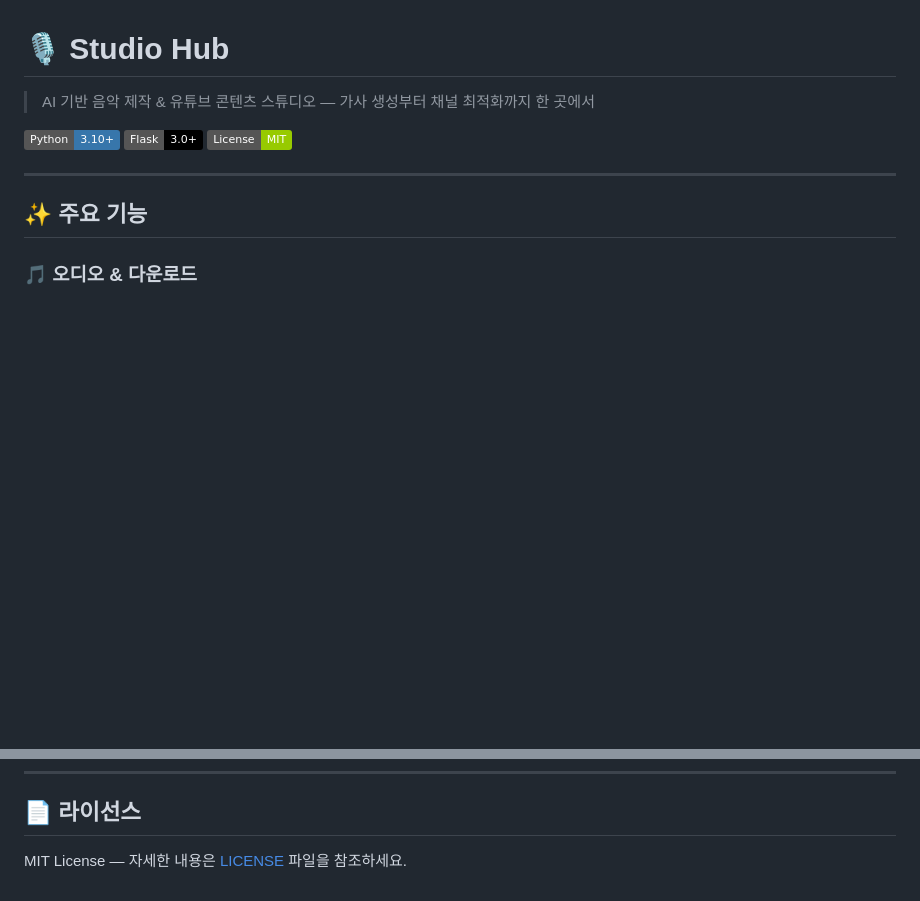
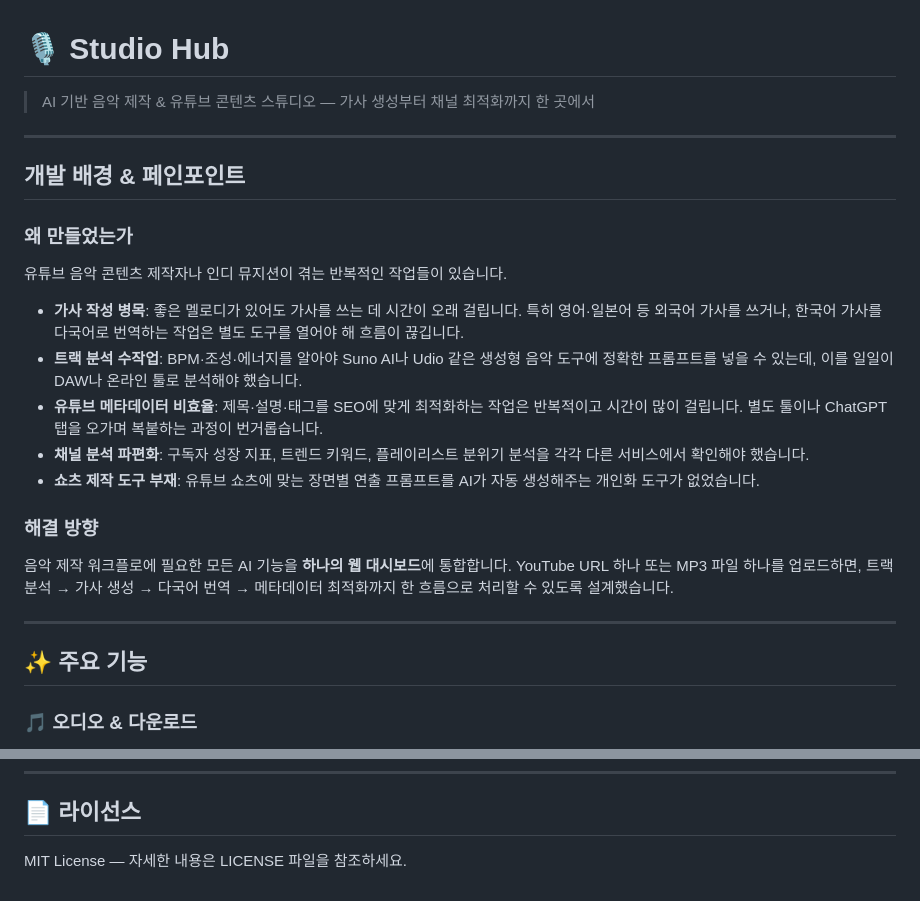
Before and after one commit to goldmireu-source/studio-hub, a Markdown page: README.md, 2 parts joined by grey strips. Rendered like a GitHub page; badges without logos; blank space fills up the shorter version.

```diff
--- a/README.md
+++ b/README.md
@@ -2,9 +2,23 @@
 
 > AI 기반 음악 제작 & 유튜브 콘텐츠 스튜디오 — 가사 생성부터 채널 최적화까지 한 곳에서
 
-[![Python](https://img.shields.io/badge/Python-3.10+-3776AB?logo=python&logoColor=white)](https://python.org)
-[![Flask](https://img.shields.io/badge/Flask-3.0+-000000?logo=flask)](https://flask.palletsprojects.com)
-[![License](https://img.shields.io/badge/License-MIT-green)](LICENSE)
+---
+
+## 개발 배경 & 페인포인트
+
+### 왜 만들었는가
+
+유튜브 음악 콘텐츠 제작자나 인디 뮤지션이 겪는 반복적인 작업들이 있습니다.
+
+- **가사 작성 병목**: 좋은 멜로디가 있어도 가사를 쓰는 데 시간이 오래 걸립니다. 특히 영어·일본어 등 외국어 가사를 쓰거나, 한국어 가사를 다국어로 번역하는 작업은 별도 도구를 열어야 해 흐름이 끊깁니다.
+- **트랙 분석 수작업**: BPM·조성·에너지를 알아야 Suno AI나 Udio 같은 생성형 음악 도구에 정확한 프롬프트를 넣을 수 있는데, 이를 일일이 DAW나 온라인 툴로 분석해야 했습니다.
+- **유튜브 메타데이터 비효율**: 제목·설명·태그를 SEO에 맞게 최적화하는 작업은 반복적이고 시간이 많이 걸립니다. 별도 툴이나 ChatGPT 탭을 오가며 복붙하는 과정이 번거롭습니다.
+- **채널 분석 파편화**: 구독자 성장 지표, 트렌드 키워드, 플레이리스트 분위기 분석을 각각 다른 서비스에서 확인해야 했습니다.
+- **쇼츠 제작 도구 부재**: 유튜브 쇼츠에 맞는 장면별 연출 프롬프트를 AI가 자동 생성해주는 개인화 도구가 없었습니다.
+
+### 해결 방향
+
+음악 제작 워크플로에 필요한 모든 AI 기능을 **하나의 웹 대시보드**에 통합합니다. YouTube URL 하나 또는 MP3 파일 하나를 업로드하면, 트랙 분석 → 가사 생성 → 다국어 번역 → 메타데이터 최적화까지 한 흐름으로 처리할 수 있도록 설계했습니다.
 
 ---
 
@@ -178,4 +215,4 @@ studio-hub/
 
 ## 📄 라이선스
 
-MIT License — 자세한 내용은 [LICENSE](LICENSE) 파일을 참조하세요.
+MIT License — 자세한 내용은 LICENSE 파일을 참조하세요.
```
Also changed, not shown: other parts of README.md (+76 -53 lines).
